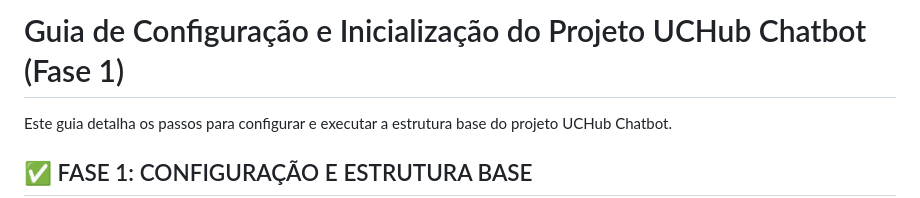
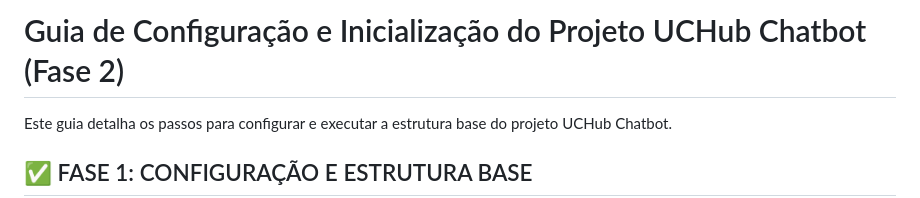
Before and after one commit to LucasSanzio/Logos-IA-ChatBot, a Markdown page: setup_guide.md, the part around the change. GitHub-like rendering.

```diff
--- a/setup_guide.md
+++ b/setup_guide.md
@@ -1,4 +1,4 @@
-# Guia de Configuração e Inicialização do Projeto UCHub Chatbot (Fase 1)
+# Guia de Configuração e Inicialização do Projeto UCHub Chatbot (Fase 2)
 
 Este guia detalha os passos para configurar e executar a estrutura base do projeto UCHub Chatbot.
 
```
